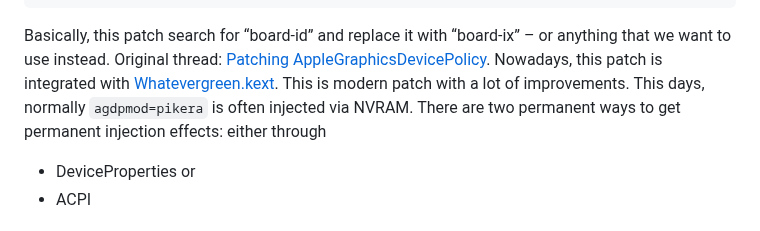
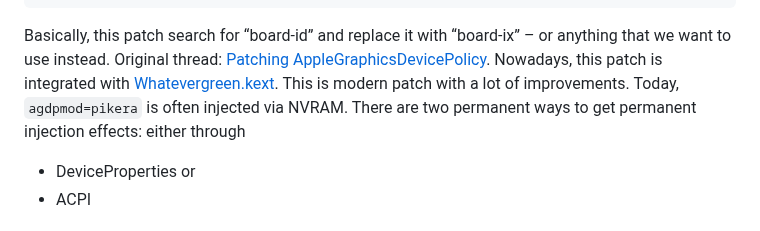
Before and after one commit to iamyounix/msimagb460_tomahawk, a Markdown page: Tips/Boot Arg to Properties/Boot Arg to Properties.md, the part around the change. Drawn GitHub-style.

````diff
--- a/Tips/Boot Arg to Properties/Boot Arg to Properties.md
+++ b/Tips/Boot Arg to Properties/Boot Arg to Properties.md
@@ -26,7 +26,7 @@ A long time ago, [Pike R. Alpha](https://github.com/Piker-Alpha) blogged about t
 </array>
 ```
 
-Basically, this patch search for “board-id” and replace it with “board-ix” – or anything that we want to use instead. Original thread: [Patching AppleGraphicsDevicePolicy](https://pikeralpha.wordpress.com/2015/11/23/patching-applegraphicsdevicepolicy-kext/). Nowadays, this patch is integrated with [Whatevergreen.kext](https://github.com/acidanthera/WhateverGreen). This is modern patch with a lot of improvements. This days, normally  `agdpmod=pikera` is often injected via NVRAM. There are two permanent ways to get permanent injection effects: either through
+Basically, this patch search for “board-id” and replace it with “board-ix” – or anything that we want to use instead. Original thread: [Patching AppleGraphicsDevicePolicy](https://pikeralpha.wordpress.com/2015/11/23/patching-applegraphicsdevicepolicy-kext/). Nowadays, this patch is integrated with [Whatevergreen.kext](https://github.com/acidanthera/WhateverGreen). This is modern patch with a lot of improvements. Today, `agdpmod=pikera` is often injected via NVRAM. There are two permanent ways to get permanent injection effects: either through
 
 - DeviceProperties or
 -  ACPI
````
